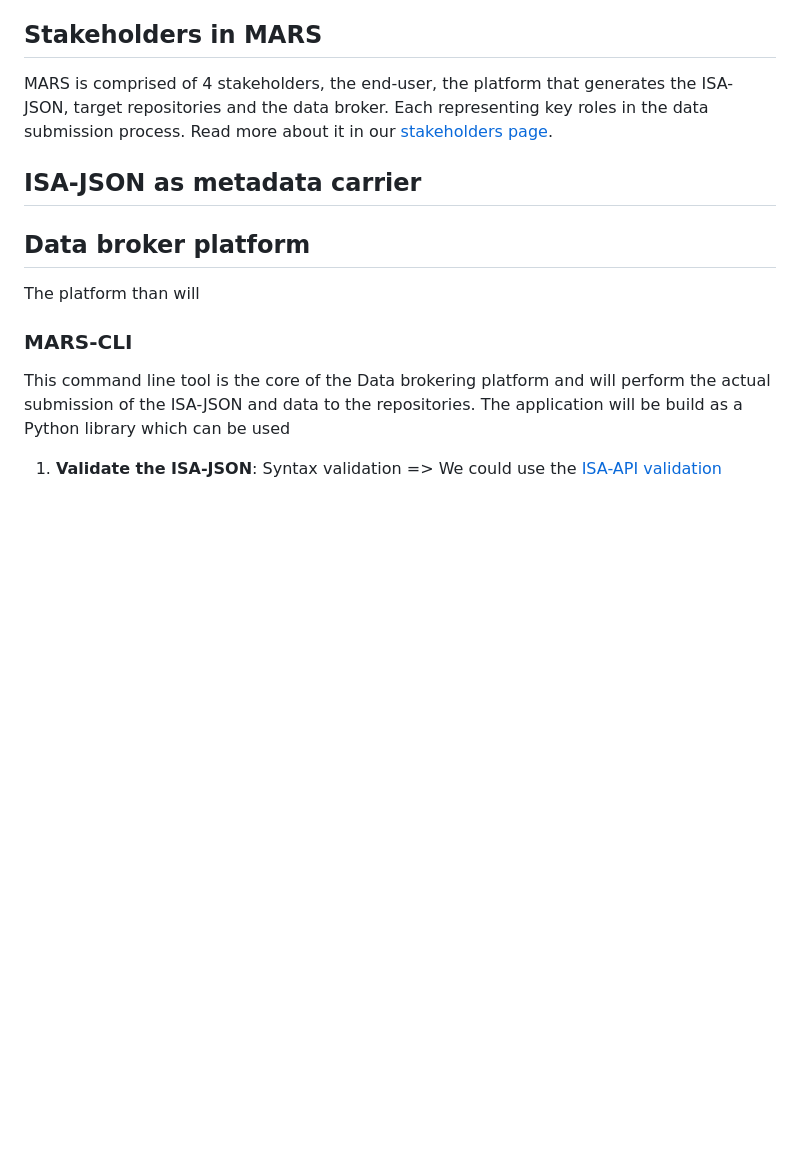
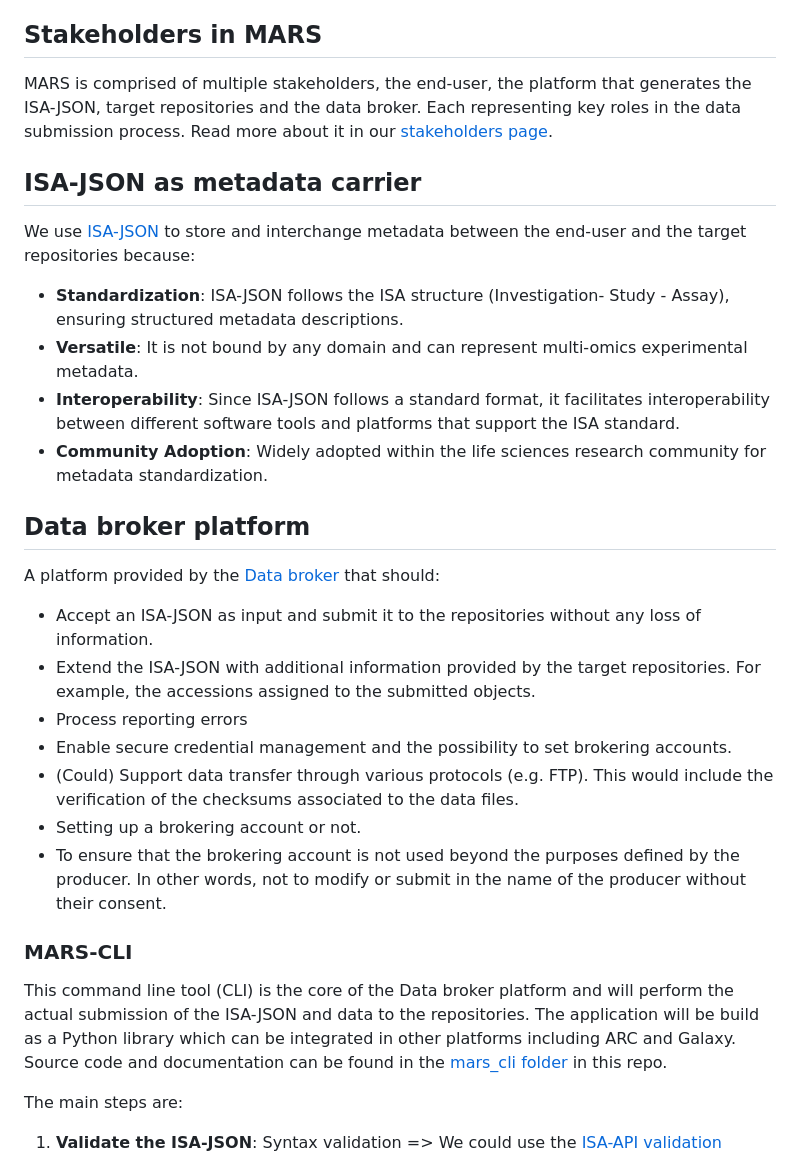
Before and after one commit to elixir-europe/MARS, a Markdown page: README.md, the part around the change. Drawn GitHub-style; blank space fills up the shorter version.

Commit message:
more cleaning

```diff
--- a/README.md
+++ b/README.md
@@ -8,20 +8,36 @@ The initiative ensures mutual understanding and accurate interpretation of the d
 
 ## Stakeholders in MARS
 
-MARS is comprised of 4 stakeholders, the end-user, the platform that generates the ISA-JSON, target repositories and the data broker. Each representing key roles in the data submission process. Read more about it in our [stakeholders page](/stakeholders.md).
+MARS is comprised of multiple stakeholders, the end-user, the platform that generates the ISA-JSON, target repositories and the data broker. Each representing key roles in the data submission process. Read more about it in our [stakeholders page](/stakeholders.md).
 
 ## ISA-JSON as metadata carrier
 
+We use [ISA-JSON](https://isatools.readthedocs.io/en/latest/isamodel.html) to store and interchange metadata between the end-user and the target repositories because:
 
+- **Standardization**: ISA-JSON follows the ISA structure (Investigation- Study - Assay), ensuring structured metadata descriptions.
+- **Versatile**: It is not bound by any domain and can represent multi-omics experimental metadata.
+- **Interoperability**: Since ISA-JSON follows a standard format, it facilitates interoperability between different software tools and platforms that support the ISA standard.
+- **Community Adoption**: Widely adopted within the life sciences research community for metadata standardization.
 
 
 ## Data broker platform
 
-The platform than will
+A platform provided by the [Data broker](/stakeholders.md#data-broker) that should:
+
+  * Accept an ISA-JSON as input and submit it to the repositories without any loss of information.
+  * Extend the ISA-JSON with additional information provided by the target repositories. For example, the accessions assigned to the submitted objects.
+  * Process reporting errors
+  * Enable secure credential management and the possibility to set brokering accounts.
+  * (Could) Support data transfer through various protocols (e.g. FTP). This would include the verification of the checksums associated to the data files.
+  * Setting up a brokering account or not.
+  * To ensure that the brokering account is not used beyond the purposes defined by the producer. In other words, not to modify or submit in the name of the producer without their consent.
+
 
 ### MARS-CLI
 
-This command line tool is the core of the Data brokering platform and will perform the actual submission of the ISA-JSON and data to the repositories. The application will be build as a Python library which can be used
+This command line tool (CLI) is the core of the Data broker platform and will perform the actual submission of the ISA-JSON and data to the repositories. The application will be build as a Python library which can be integrated in other platforms including ARC and Galaxy. Source code and documentation can be found in the [mars_cli folder](/) in this repo.
+
+The main steps are:
 
 1. **Validate the ISA-JSON**: Syntax validation
  => We could use the [ISA-API validation](https://isa-tools.org/isa-api/content/validation.html)
```
Also changed, not shown: stakeholders.md (+4 -5 lines).
